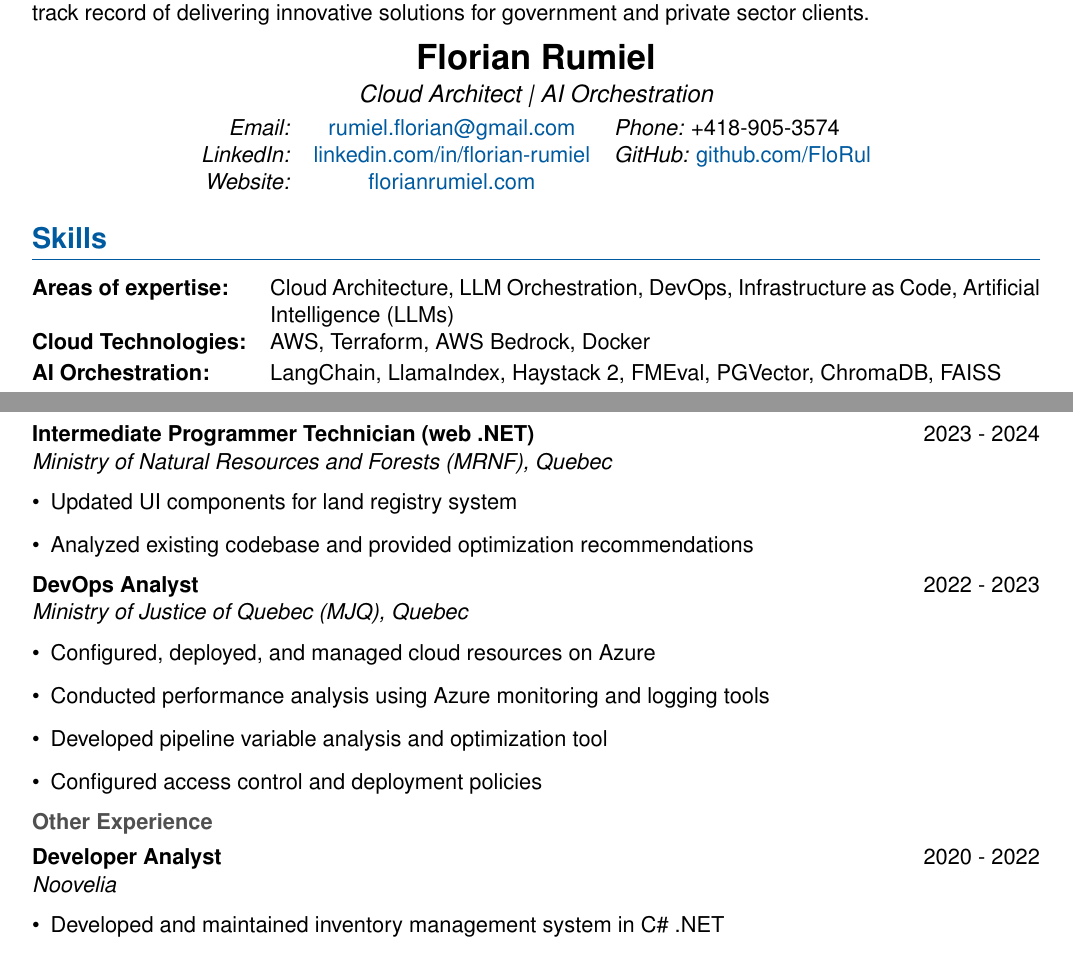
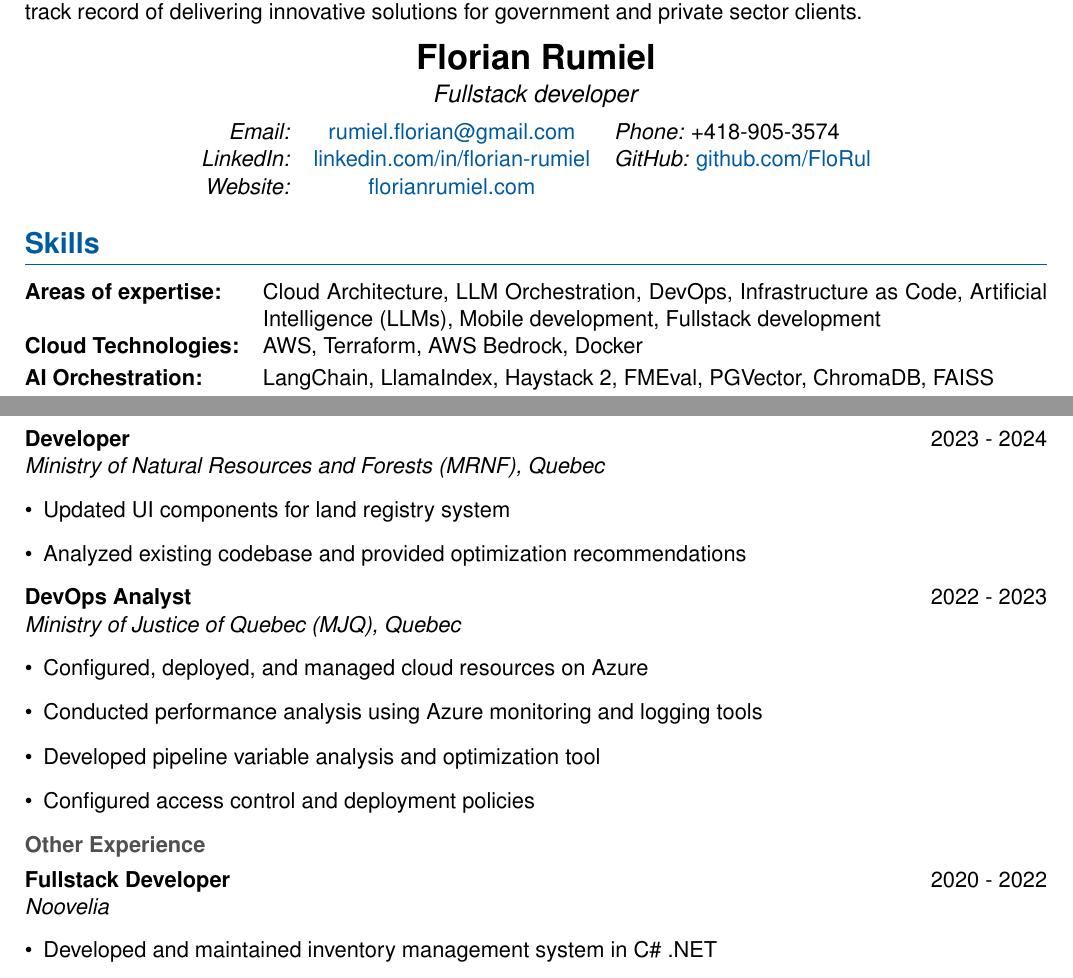
Before and after one commit to FloRul/portfolio, a LaTeX CV (resume/resume.tex): two parts of pages 1 and 3 of 3, joined at a grey line, cut so that both start at the same text. Compiled offline with pdfLaTeX.

Commit message:
update index.html and resume.tex: change job titles to 'Fullstack Developer', enhance descriptions, and adjust formatting for clarity

```diff
--- a/resume/resume.tex
+++ b/resume/resume.tex
@@ -3,7 +3,7 @@
 % Basic packages
 \usepackage[utf8]{inputenc}
 \usepackage[T1]{fontenc}
-\usepackage[margin=0.75in]{geometry}
+\usepackage[margin=0.7in]{geometry}
 \usepackage{hyperref}
 \usepackage{fontawesome}
 \usepackage{titlesec}
@@ -51,7 +51,7 @@ Skilled in DevOps practices, infrastructure as code, and LLM integration. Biling
 % Header
 \begin{center}
   {\LARGE\textbf{Florian Rumiel}} \\[0.3em]
-  {\large\textit{Cloud Architect | AI Orchestration}} \\[0.5em]
+  {\large\textit{Fullstack developer}} \\[0.5em]
   \begin{tabular}{r c l}
     % Contact details
     \textit{Email:} & \href{mailto:rumiel.florian@gmail.com}{rumiel.florian@gmail.com} & \textit{Phone:} +418-905-3574 \\
@@ -62,7 +62,7 @@ Skilled in DevOps practices, infrastructure as code, and LLM integration. Biling
 
 \section*{Skills}
 \begin{tabularx}{\textwidth}{@{}l X@{}}
-\textbf{Areas of expertise:} & Cloud Architecture, LLM Orchestration, DevOps, Infrastructure as Code, Artificial Intelligence (LLMs) \\[0.2em]
+\textbf{Areas of expertise:} & Cloud Architecture, LLM Orchestration, DevOps, Infrastructure as Code, Artificial Intelligence (LLMs), Mobile development, Fullstack development \\[0.2em]
 \textbf{Cloud Technologies:} & AWS, Terraform, AWS Bedrock, Docker \\[0.2em]
 \textbf{AI Orchestration:} & LangChain, LlamaIndex, Haystack 2, FMEval, PGVector, ChromaDB, FAISS \\[0.2em]
 \textbf{Programming:} & Python, Dart/Flutter, Terraform, C\# \\[0.2em]
@@ -109,7 +109,7 @@ Skilled in DevOps practices, infrastructure as code, and LLM integration. Biling
 
 \newpage
 
-\textbf{Intermediate Programmer Technician (web .NET)} \hfill 2023 - 2024\\
+\textbf{Developer} \hfill 2023 - 2024\\
 \textit{Ministry of Natural Resources and Forests (MRNF), Quebec}
 \begin{itemize}
 \item Updated UI components for land registry system
@@ -127,7 +127,7 @@ Skilled in DevOps practices, infrastructure as code, and LLM integration. Biling
 
 \subsection*{Other Experience}
 
-\textbf{Developer Analyst} \hfill 2020 - 2022\\
+\textbf{Fullstack Developer} \hfill 2020 - 2022\\
 \textit{Noovelia}
 \begin{itemize}
 \item Developed and maintained inventory management system  in C\# .NET
```
Also changed, not shown: resume/resume.tex (4 more changed lines), 1 other file.
